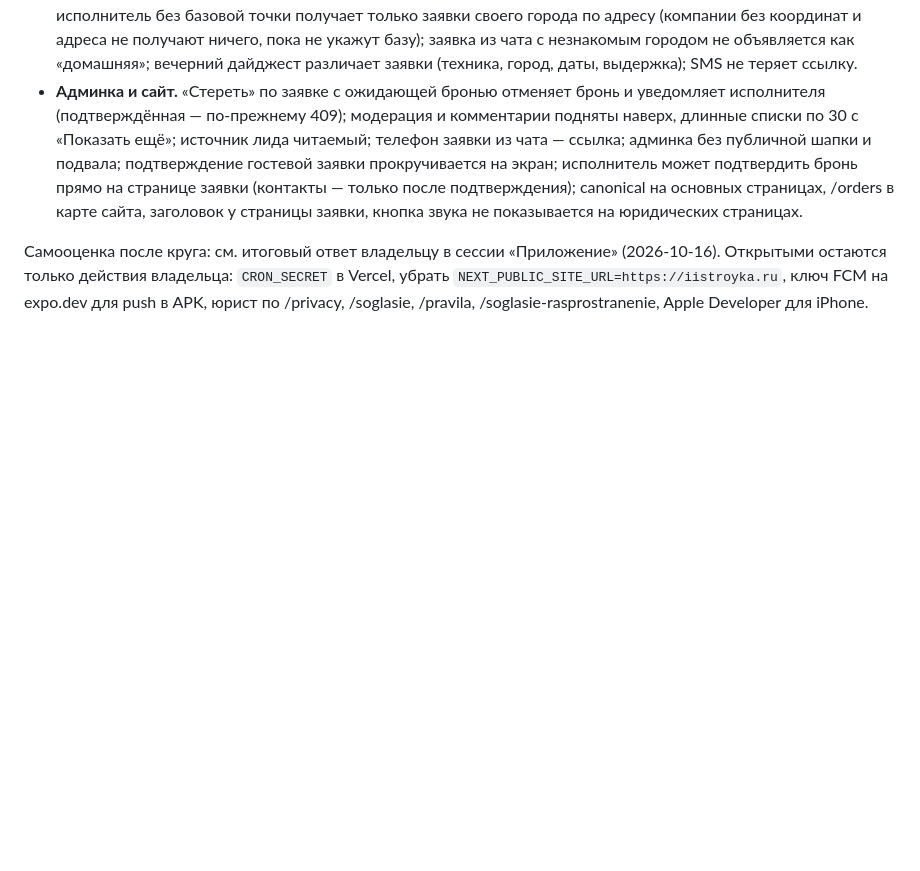
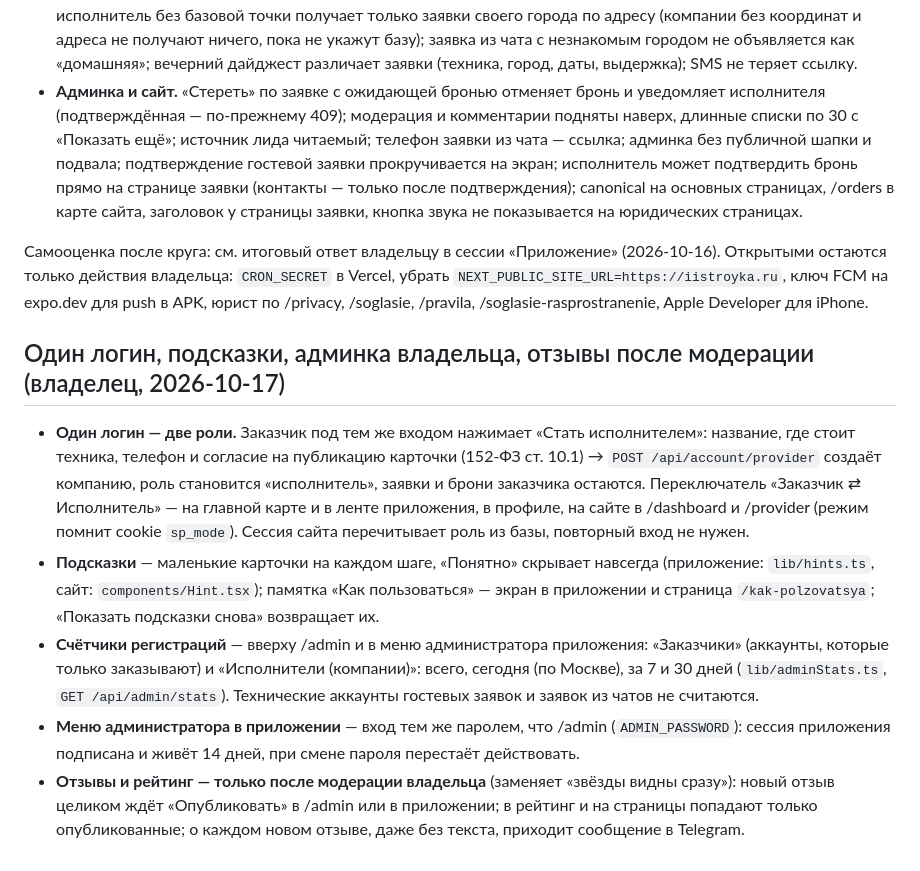
Before and after one commit to maratgalin1986-blip/SpecAI, a Markdown page: docs/owner-requests.md, the part around the change. Rendered like a GitHub page; blank space fills up the shorter version.

Commit message:
Owner requests: one login, hints, the owner's admin menu, reviews after moderation
Co-Authored-By: Claude Opus 5.5 <noreply@anthropic.com>
Claude-Session: https://claude.ai/code/session_01CWjLjNZVjxu3qrTp6sBS1K

```diff
--- a/docs/owner-requests.md
+++ b/docs/owner-requests.md
@@ -434,3 +434,25 @@ GREEN-API, кто подписывает договор за машины Спе
 Открытыми остаются только действия владельца: `CRON_SECRET` в Vercel, убрать
 `NEXT_PUBLIC_SITE_URL=https://iistroyka.ru`, ключ FCM на expo.dev для push в APK, юрист по
 /privacy, /soglasie, /pravila, /soglasie-rasprostranenie, Apple Developer для iPhone.
+
+## Один логин, подсказки, админка владельца, отзывы после модерации (владелец, 2026-10-17)
+
+- **Один логин — две роли.** Заказчик под тем же входом нажимает «Стать исполнителем»:
+  название, где стоит техника, телефон и согласие на публикацию карточки (152-ФЗ ст. 10.1) →
+  `POST /api/account/provider` создаёт компанию, роль становится «исполнитель», заявки и
+  брони заказчика остаются. Переключатель «Заказчик ⇄ Исполнитель» — на главной карте и в
+  ленте приложения, в профиле, на сайте в /dashboard и /provider (режим помнит cookie
+  `sp_mode`). Сессия сайта перечитывает роль из базы, повторный вход не нужен.
+- **Подсказки** — маленькие карточки на каждом шаге, «Понятно» скрывает навсегда (приложение:
+  `lib/hints.ts`, сайт: `components/Hint.tsx`); памятка «Как пользоваться» — экран в
+  приложении и страница `/kak-polzovatsya`; «Показать подсказки снова» возвращает их.
+- **Счётчики регистраций** — вверху /admin и в меню администратора приложения: «Заказчики»
+  (аккаунты, которые только заказывают) и «Исполнители (компании)»: всего, сегодня (по
+  Москве), за 7 и 30 дней (`lib/adminStats.ts`, `GET /api/admin/stats`). Технические
+  аккаунты гостевых заявок и заявок из чатов не считаются.
+- **Меню администратора в приложении** — вход тем же паролем, что /admin (`ADMIN_PASSWORD`):
+  сессия приложения подписана и живёт 14 дней, при смене пароля перестаёт действовать.
+- **Отзывы и рейтинг — только после модерации владельца** (заменяет «звёзды видны сразу»):
+  новый отзыв целиком ждёт «Опубликовать» в /admin или в приложении; в рейтинг и на страницы
+  попадают только опубликованные; о каждом новом отзыве, даже без текста, приходит сообщение
+  в Telegram.
```
